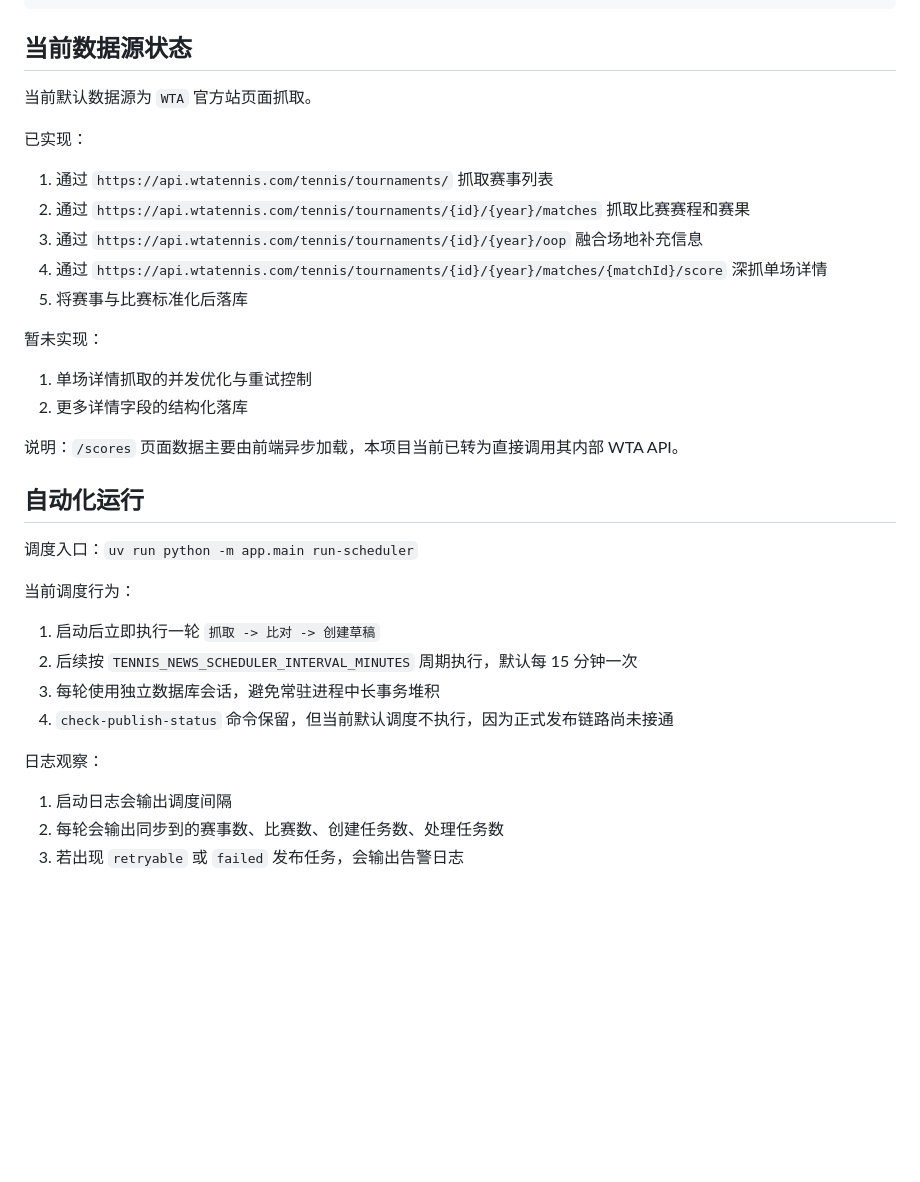
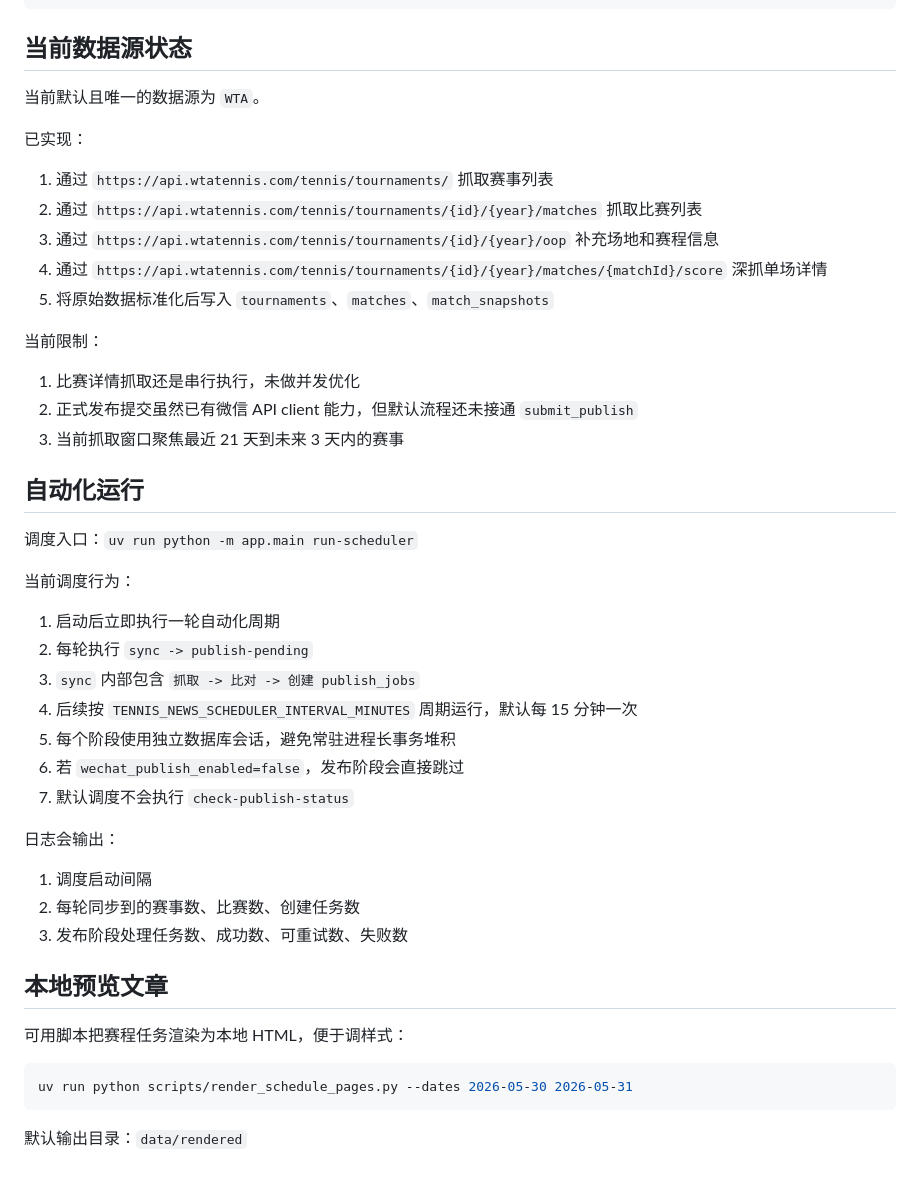
Before and after one commit to happyxu92/tennis-news, a Markdown page: README.md, the part around one of its changes. Rendered like a GitHub page; blank space fills up the shorter version.

````diff
--- a/README.md
+++ b/README.md
@@ -156,22 +180,21 @@ limit 20;
 
 ## 当前数据源状态
 
-当前默认数据源为 `WTA` 官方站页面抓取。
+当前默认且唯一的数据源为 `WTA`。
 
 已实现：
 
 1. 通过 `https://api.wtatennis.com/tennis/tournaments/` 抓取赛事列表
-2. 通过 `https://api.wtatennis.com/tennis/tournaments/{id}/{year}/matches` 抓取比赛赛程和赛果
-3. 通过 `https://api.wtatennis.com/tennis/tournaments/{id}/{year}/oop` 融合场地补充信息
+2. 通过 `https://api.wtatennis.com/tennis/tournaments/{id}/{year}/matches` 抓取比赛列表
+3. 通过 `https://api.wtatennis.com/tennis/tournaments/{id}/{year}/oop` 补充场地和赛程信息
 4. 通过 `https://api.wtatennis.com/tennis/tournaments/{id}/{year}/matches/{matchId}/score` 深抓单场详情
-5. 将赛事与比赛标准化后落库
+5. 将原始数据标准化后写入 `tournaments`、`matches`、`match_snapshots`
 
-暂未实现：
+当前限制：
 
-1. 单场详情抓取的并发优化与重试控制
-2. 更多详情字段的结构化落库
-
-说明：`/scores` 页面数据主要由前端异步加载，本项目当前已转为直接调用其内部 WTA API。
+1. 比赛详情抓取还是串行执行，未做并发优化
+2. 正式发布提交虽然已有微信 API client 能力，但默认流程还未接通 `submit_publish`
+3. 当前抓取窗口聚焦最近 21 天到未来 3 天内的赛事
 
 ## 自动化运行
 
@@ -179,13 +202,26 @@ limit 20;
 
 当前调度行为：
 
-1. 启动后立即执行一轮 `抓取 -> 比对 -> 创建草稿`
-2. 后续按 `TENNIS_NEWS_SCHEDULER_INTERVAL_MINUTES` 周期执行，默认每 15 分钟一次
-3. 每轮使用独立数据库会话，避免常驻进程中长事务堆积
-4. `check-publish-status` 命令保留，但当前默认调度不执行，因为正式发布链路尚未接通
+1. 启动后立即执行一轮自动化周期
+2. 每轮执行 `sync -> publish-pending`
+3. `sync` 内部包含 `抓取 -> 比对 -> 创建 publish_jobs`
+4. 后续按 `TENNIS_NEWS_SCHEDULER_INTERVAL_MINUTES` 周期运行，默认每 15 分钟一次
+5. 每个阶段使用独立数据库会话，避免常驻进程长事务堆积
+6. 若 `wechat_publish_enabled=false`，发布阶段会直接跳过
+7. 默认调度不会执行 `check-publish-status`
 
-日志观察：
+日志会输出：
 
-1. 启动日志会输出调度间隔
-2. 每轮会输出同步到的赛事数、比赛数、创建任务数、处理任务数
-3. 若出现 `retryable` 或 `failed` 发布任务，会输出告警日志
+1. 调度启动间隔
+2. 每轮同步到的赛事数、比赛数、创建任务数
+3. 发布阶段处理任务数、成功数、可重试数、失败数
+
+## 本地预览文章
+
+可用脚本把赛程任务渲染为本地 HTML，便于调样式：
+
+```bash
+uv run python scripts/render_schedule_pages.py --dates 2026-05-30 2026-05-31
+```
+
+默认输出目录：`data/rendered`
````
Also changed, not shown: other parts of README.md (+92 -68 lines).
